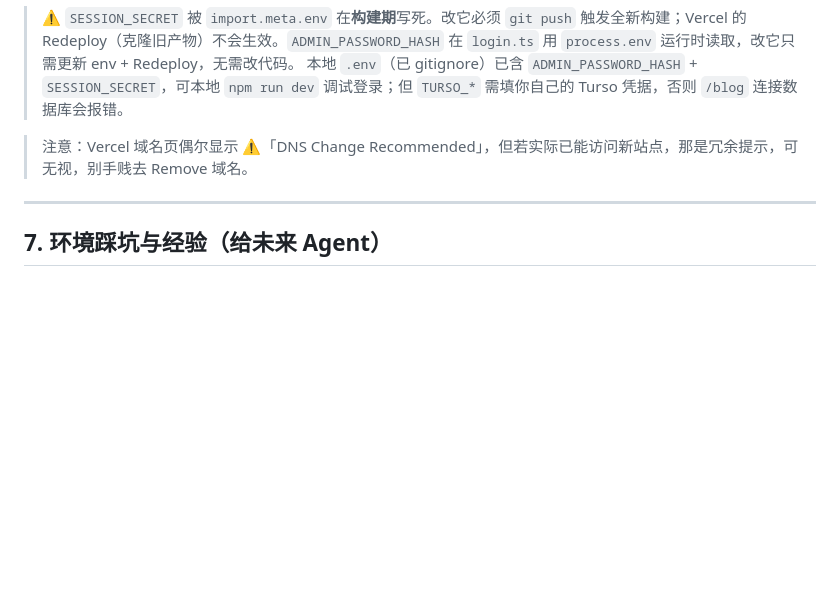
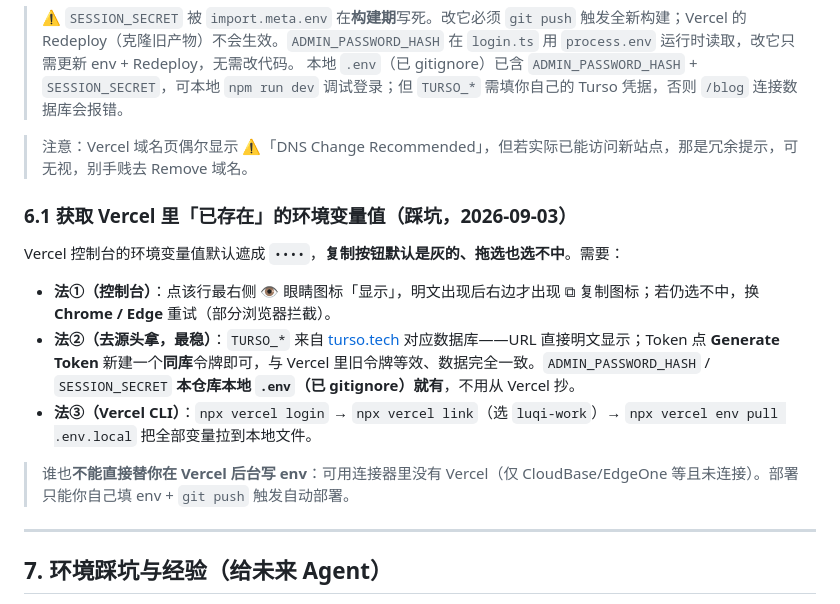
Before and after one commit to luqi0622/luqi_work, a Markdown page: agent.md, the part around the change. GitHub-like rendering; blank space fills up the shorter version.

```diff
--- a/agent.md
+++ b/agent.md
@@ -193,6 +193,15 @@ featured: false
 
 > 注意：Vercel 域名页偶尔显示 ⚠️「DNS Change Recommended」，但若实际已能访问新站点，那是冗余提示，可无视，别手贱去 Remove 域名。
 
+### 6.1 获取 Vercel 里「已存在」的环境变量值（踩坑，2026-09-03）
+
+Vercel 控制台的环境变量值默认遮成 `••••`，**复制按钮默认是灰的、拖选也选不中**。需要：
+- **法①（控制台）**：点该行最右侧 👁 眼睛图标「显示」，明文出现后右边才出现 ⧉ 复制图标；若仍选不中，换 **Chrome / Edge** 重试（部分浏览器拦截）。
+- **法②（去源头拿，最稳）**：`TURSO_*` 来自 [turso.tech](https://turso.tech) 对应数据库——URL 直接明文显示；Token 点 **Generate Token** 新建一个**同库**令牌即可，与 Vercel 里旧令牌等效、数据完全一致。`ADMIN_PASSWORD_HASH` / `SESSION_SECRET` **本仓库本地 `.env`（已 gitignore）就有**，不用从 Vercel 抄。
+- **法③（Vercel CLI）**：`npx vercel login` → `npx vercel link`（选 `luqi-work`）→ `npx vercel env pull .env.local` 把全部变量拉到本地文件。
+
+> 谁也**不能直接替你在 Vercel 后台写 env**：可用连接器里没有 Vercel（仅 CloudBase/EdgeOne 等且未连接）。部署只能你自己填 env + `git push` 触发自动部署。
+
 ---
 
 ## 7. 环境踩坑与经验（给未来 Agent）
```
